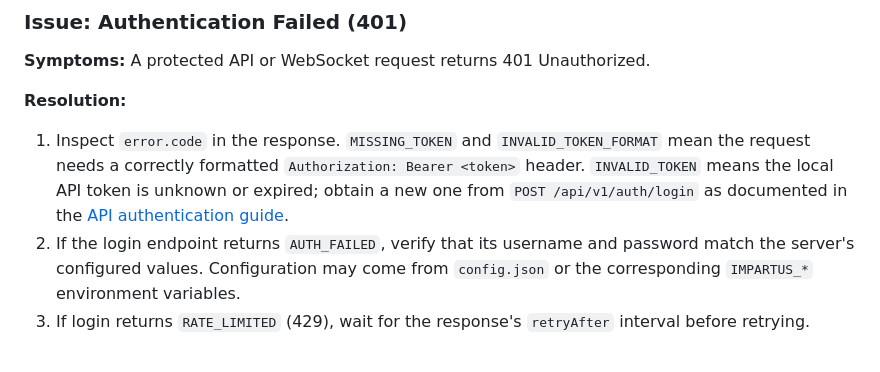
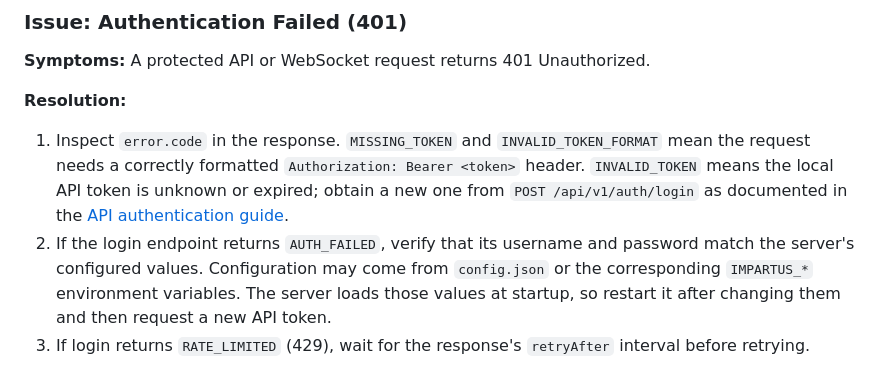
Before and after one commit to rabesss/impartus-cli, a Markdown page: docs/runbooks.md, the part around the change. Rendered like a GitHub page.

Commit message:
docs: clarify authentication config reload

```diff
--- a/docs/runbooks.md
+++ b/docs/runbooks.md
@@ -129,7 +129,9 @@ sudo pacman -S ffmpeg
    as documented in the [API authentication guide](api-reference.md#authentication).
 2. If the login endpoint returns `AUTH_FAILED`, verify that its username and
    password match the server's configured values. Configuration may come from
-   `config.json` or the corresponding `IMPARTUS_*` environment variables.
+   `config.json` or the corresponding `IMPARTUS_*` environment variables. The
+   server loads those values at startup, so restart it after changing them and
+   then request a new API token.
 3. If login returns `RATE_LIMITED` (429), wait for the response's `retryAfter`
    interval before retrying.
 
```
